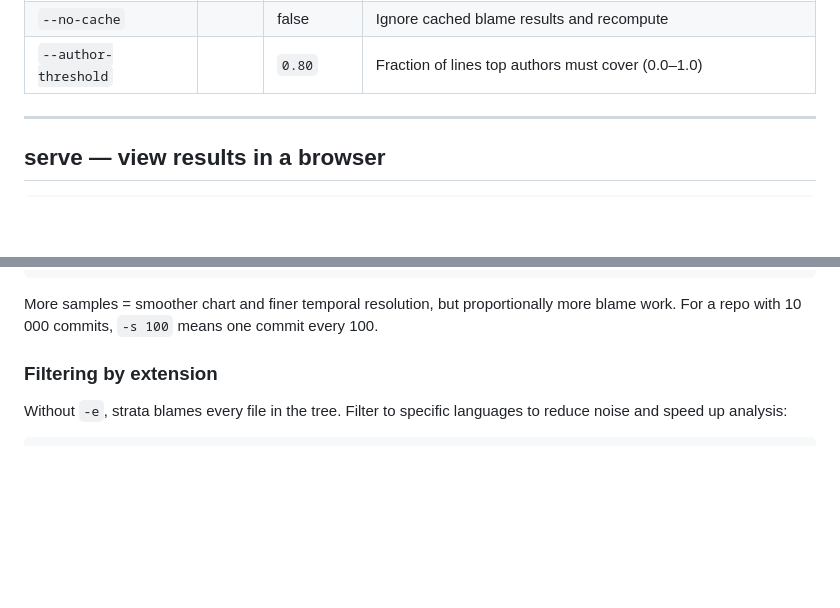
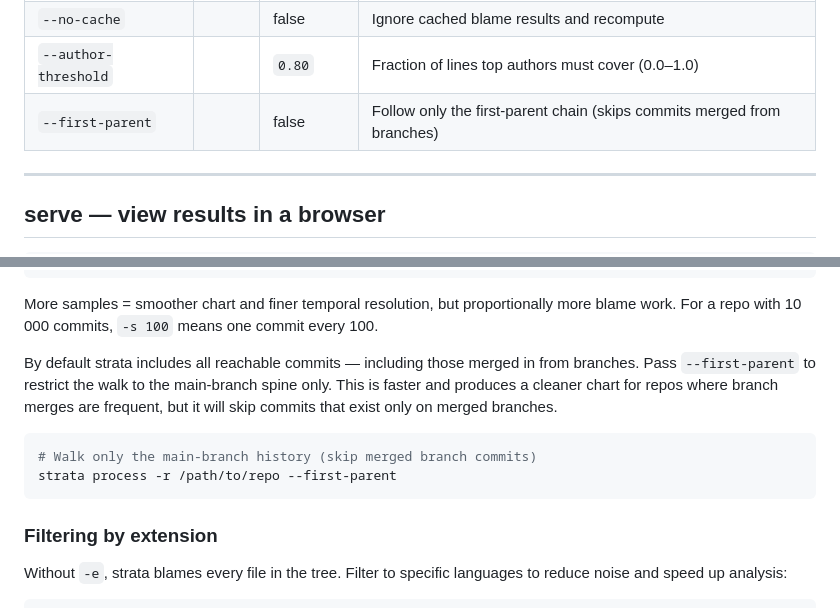
Before and after one commit to czechbol/strata, a Markdown page: docs/user-guide.md, 2 parts joined by grey strips. GitHub-like rendering; blank space fills up the shorter version.

````diff
--- a/docs/user-guide.md
+++ b/docs/user-guide.md
@@ -66,6 +66,7 @@ strata process --repo <URL-or-path> [OPTIONS]
 | `--exclude` | | (none) | Comma-separated glob patterns; matching paths are skipped |
 | `--no-cache` | | false | Ignore cached blame results and recompute |
 | `--author-threshold` | | `0.80` | Fraction of lines top authors must cover (0.0–1.0) |
+| `--first-parent` | | false | Follow only the first-parent chain (skips commits merged from branches) |
 
 ---
 
@@ -137,6 +138,13 @@ strata process -r /path/to/repo -s 0
 ```
 
 More samples = smoother chart and finer temporal resolution, but proportionally more blame work. For a repo with 10 000 commits, `-s 100` means one commit every 100.
+
+By default strata includes all reachable commits — including those merged in from branches. Pass `--first-parent` to restrict the walk to the main-branch spine only. This is faster and produces a cleaner chart for repos where branch merges are frequent, but it will skip commits that exist only on merged branches.
+
+```sh
+# Walk only the main-branch history (skip merged branch commits)
+strata process -r /path/to/repo --first-parent
+```
 
 ### Filtering by extension
 
````
Also changed, not shown: README.md (+14 -4 lines), docs/developer-guide.md (+1 -1 lines).
